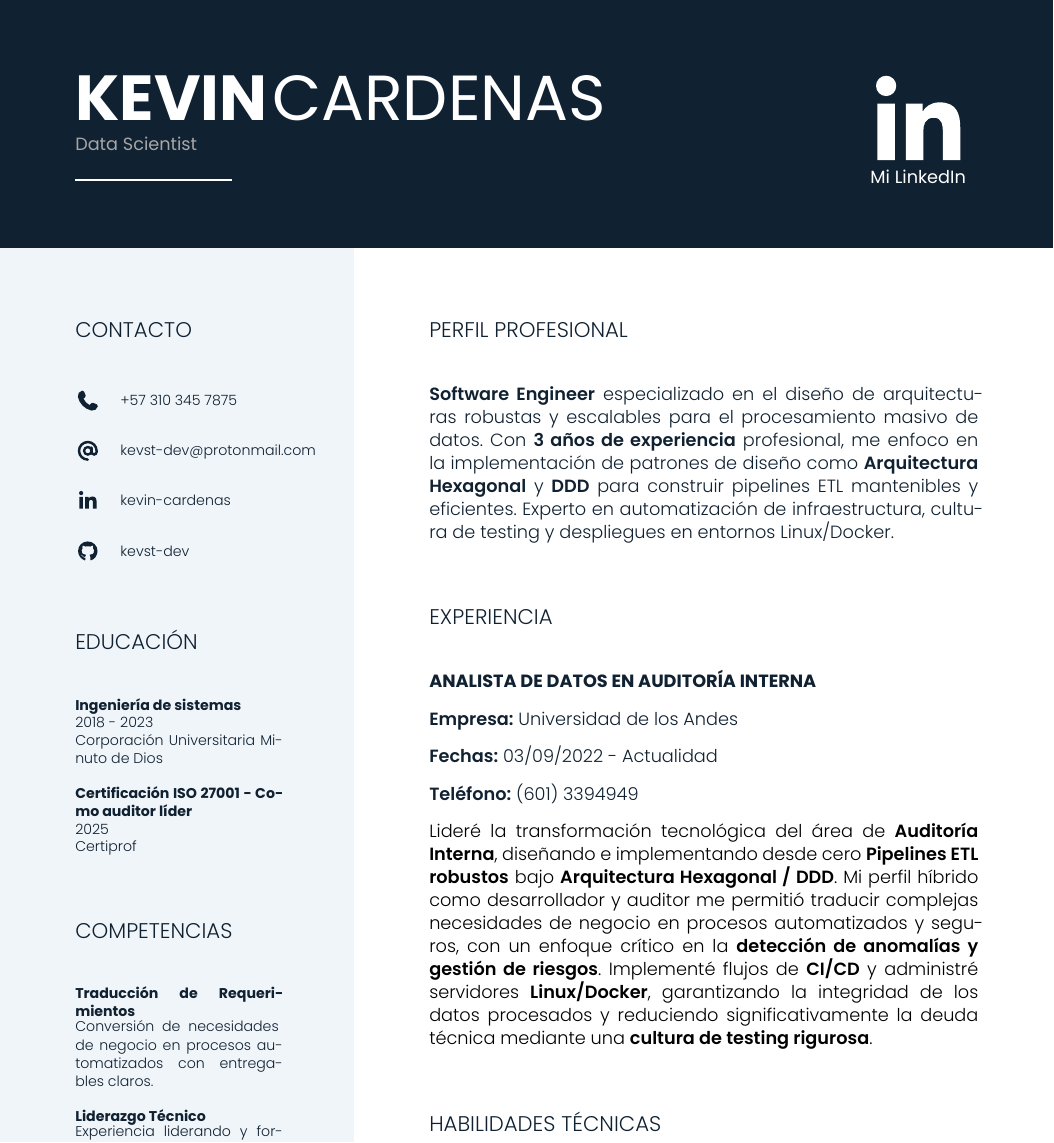
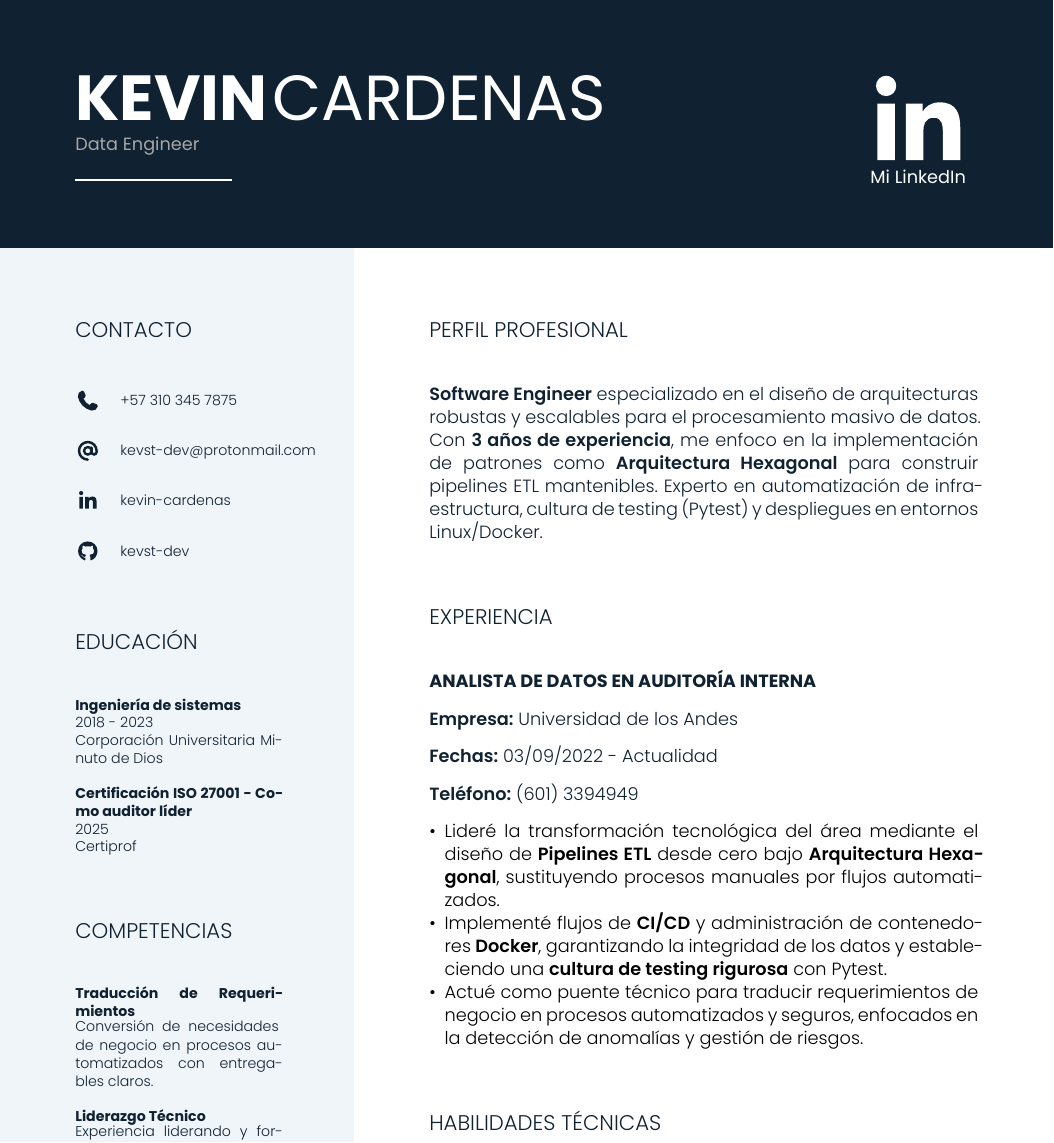
Before and after one commit to kevst-dev/personal-cv, a Typst document (main.typ): part of the page, cut so that both start at the same text. Compiled offline with Typst 0.15.

Commit message:
refactor: pulir perfil profesional y mejorar legibilidad de experiencia
- Actualizar rol principal a Data Engineer en el encabezado.
- Refinar el perfil profesional con menciones a Pytest y patrones modernos.
- Transformar la descripción de la experiencia en UniAndes a formato de viñetas para mayor claridad.
- Eliminar referencias a DDD para mantener coherencia con el perfil actual.

```diff
--- a/main.typ
+++ b/main.typ
@@ -9,7 +9,7 @@
   header_info: (
     name: "Kevin",
     surname: "Cardenas",
-    role: "Data Scientist",
+    role: "Data Engineer",
     linkedin_url: "https://www.linkedin.com/in/kevin-cardenas-163a01119",
   ),
   // Left panel
@@ -35,7 +35,7 @@
   ),
   // Right panel
   profile: [
-    *Software Engineer* especializado en el diseño de arquitecturas robustas y escalables para el procesamiento masivo de datos. Con *3 años de experiencia* profesional, me enfoco en la implementación de patrones de diseño como *Arquitectura Hexagonal* y *DDD* para construir pipelines ETL mantenibles y eficientes. Experto en automatización de infraestructura, cultura de testing y despliegues en entornos Linux/Docker.
+    *Software Engineer* especializado en el diseño de arquitecturas robustas y escalables para el procesamiento masivo de datos. Con *3 años de experiencia*, me enfoco en la implementación de patrones como *Arquitectura Hexagonal* para construir pipelines ETL mantenibles. Experto en automatización de infraestructura, cultura de testing (Pytest) y despliegues en entornos Linux/Docker.
   ],
   experience: (
     (
@@ -44,7 +44,9 @@
       dates: "03/09/2022 - Actualidad",
       phone: "(601) 3394949",
       description: [
-        Lideré la transformación tecnológica del área de *Auditoría Interna*, diseñando e implementando desde cero *Pipelines ETL robustos* bajo *Arquitectura Hexagonal / DDD*. Mi perfil híbrido como desarrollador y auditor me permitió traducir complejas necesidades de negocio en procesos automatizados y seguros, con un enfoque crítico en la *detección de anomalías y gestión de riesgos*. Implementé flujos de *CI/CD* y administré servidores *Linux/Docker*, garantizando la integridad de los datos procesados y reduciendo significativamente la deuda técnica mediante una *cultura de testing rigurosa*.
+        - Lideré la transformación tecnológica del área mediante el diseño de *Pipelines ETL* desde cero bajo *Arquitectura Hexagonal*, sustituyendo procesos manuales por flujos automatizados.
+        - Implementé flujos de *CI/CD* y administración de contenedores *Docker*, garantizando la integridad de los datos y estableciendo una *cultura de testing rigurosa* con Pytest.
+        - Actué como puente técnico para traducir requerimientos de negocio en procesos automatizados y seguros, enfocados en la detección de anomalías y gestión de riesgos.
       ],
     ),
   ),
```
